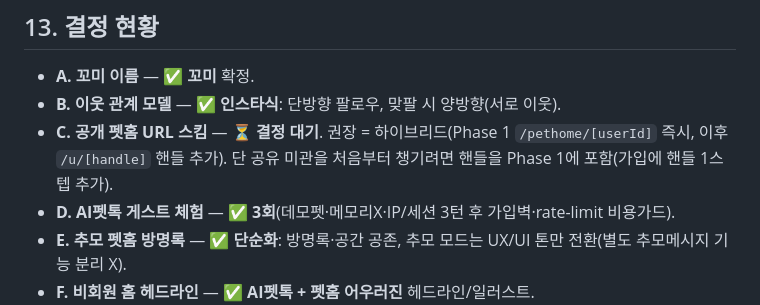
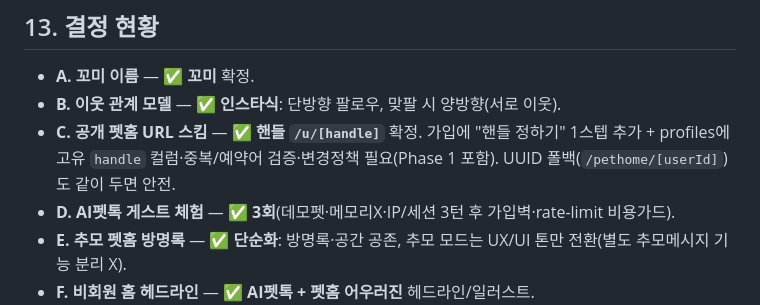
Before and after one commit to sharkwind1-pixel/memento1, a Markdown page: docs/PETHOME-SPEC.md, the part around the change. GitHub-like rendering.

```diff
--- a/docs/PETHOME-SPEC.md
+++ b/docs/PETHOME-SPEC.md
@@ -245,7 +245,7 @@
 
 - **A. 꼬미 이름** — ✅ **꼬미** 확정.
 - **B. 이웃 관계 모델** — ✅ **인스타식**: 단방향 팔로우, 맞팔 시 양방향(서로 이웃).
-- **C. 공개 펫홈 URL 스킴** — ⏳ **결정 대기**. 권장 = 하이브리드(Phase 1 `/pethome/[userId]` 즉시, 이후 `/u/[handle]` 핸들 추가). 단 공유 미관을 처음부터 챙기려면 핸들을 Phase 1에 포함(가입에 핸들 1스텝 추가).
+- **C. 공개 펫홈 URL 스킴** — ✅ **핸들 `/u/[handle]`** 확정. 가입에 "핸들 정하기" 1스텝 추가 + profiles에 고유 `handle` 컬럼·중복/예약어 검증·변경정책 필요(Phase 1 포함). UUID 폴백(`/pethome/[userId]`)도 같이 두면 안전.
 - **D. AI펫톡 게스트 체험** — ✅ **3회**(데모펫·메모리X·IP/세션 3턴 후 가입벽·rate-limit 비용가드).
 - **E. 추모 펫홈 방명록** — ✅ **단순화**: 방명록·공간 공존, 추모 모드는 UX/UI 톤만 전환(별도 추모메시지 기능 분리 X).
 - **F. 비회원 홈 헤드라인** — ✅ **AI펫톡 + 펫홈 어우러진** 헤드라인/일러스트.
```
Also changed, not shown: docs/AI-ROADMAP.md (added, +87 -0 lines).
